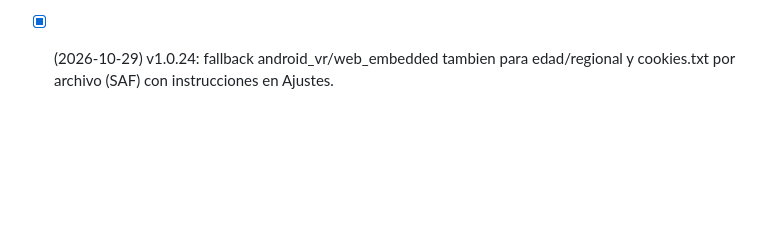
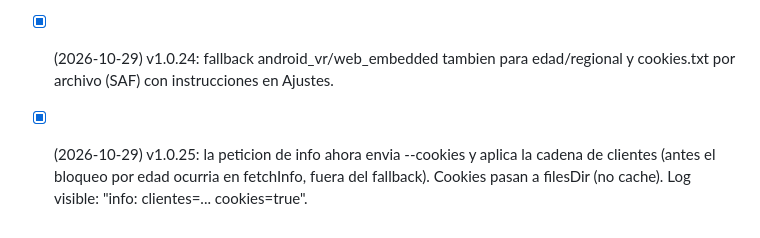
Before and after one commit to angelaramiz/BiblioTube, a Markdown page: .agents/tasks.md, the part around the change. Rendered like a GitHub page; blank space fills up the shorter version.

Commit message:
docs: v1.0.25 cookies en info

```diff
--- a/.agents/tasks.md
+++ b/.agents/tasks.md
@@ -29,3 +29,4 @@
 - [x] (2026-10-29) Parametros YouTube: yt-dlp bundled caduca -> auto-update nightly 1/dia (2026.10.26 verificado), fallback --extractor-args "youtube:player_client=tv,web_safari" -> android_vr -> default, e importacion de cookies (Netscape) en Ajustes. Descarga real verificada: MP4 de 84 MB en el telefono.
 - [x] (2026-10-29) Diagnostico fino de fallos: error crudo de yt-dlp en Registros (BtLog -> AppLog), clasificacion edad/miembros/privado/429/anti-bot, veto de reintento por cliente en errores de contenido, y /api/preview devuelve available=false cuando oEmbed no da datos (aviso al anadir). Caso QMQTrLUIxBo verificado: video no disponible (no era parametro). Nota: sin runtime JS (deno/node) en Android yt-dlp avisa que faltan formatos; tv client descarga igual.
 - [x] (2026-10-29) v1.0.24: fallback android_vr/web_embedded tambien para edad/regional y cookies.txt por archivo (SAF) con instrucciones en Ajustes.
+- [x] (2026-10-29) v1.0.25: la peticion de info ahora envia --cookies y aplica la cadena de clientes (antes el bloqueo por edad ocurria en fetchInfo, fuera del fallback). Cookies pasan a filesDir (no cache). Log visible: "info: clientes=... cookies=true".
```
